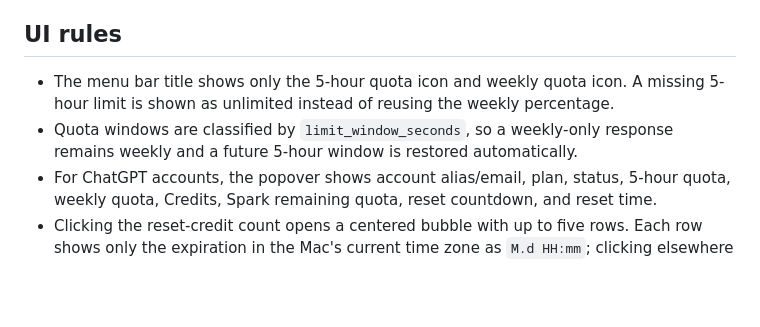
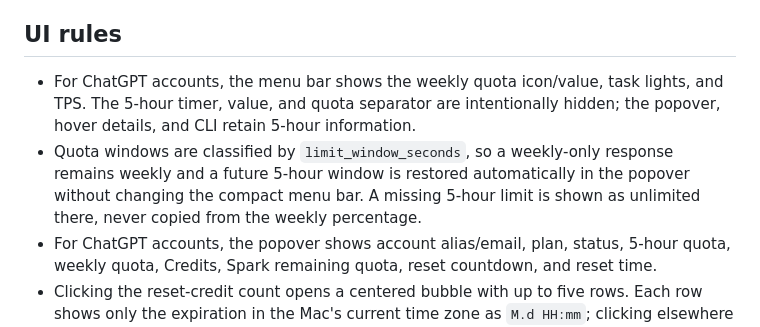
Before and after one commit to D-acoo1/codex-auth-tools, a Markdown page: docs/codex-balance.md, the part around the change. GitHub-like rendering; blank space fills up the shorter version.

```diff
--- a/docs/codex-balance.md
+++ b/docs/codex-balance.md
@@ -40,8 +40,8 @@ These `backend-api/wham` URLs are current implementation details without a stabl
 
 ## UI rules
 
-- The menu bar title shows only the 5-hour quota icon and weekly quota icon. A missing 5-hour limit is shown as unlimited instead of reusing the weekly percentage.
-- Quota windows are classified by `limit_window_seconds`, so a weekly-only response remains weekly and a future 5-hour window is restored automatically.
+- For ChatGPT accounts, the menu bar shows the weekly quota icon/value, task lights, and TPS. The 5-hour timer, value, and quota separator are intentionally hidden; the popover, hover details, and CLI retain 5-hour information.
+- Quota windows are classified by `limit_window_seconds`, so a weekly-only response remains weekly and a future 5-hour window is restored automatically in the popover without changing the compact menu bar. A missing 5-hour limit is shown as unlimited there, never copied from the weekly percentage.
 - For ChatGPT accounts, the popover shows account alias/email, plan, status, 5-hour quota, weekly quota, Credits, Spark remaining quota, reset countdown, and reset time.
 - Clicking the reset-credit count opens a centered bubble with up to five rows. Each row shows only the expiration in the Mac's current time zone as `M.d HH:mm`; clicking elsewhere dismisses the bubble.
 - For API or relay accounts, the popover shows remaining balance or quota, today's cost, total cost, today's tokens, total tokens, and provider/base URL.
```
Also changed, not shown: README.md (+6 -4 lines), assets/status-bar.png, 2 other files.
